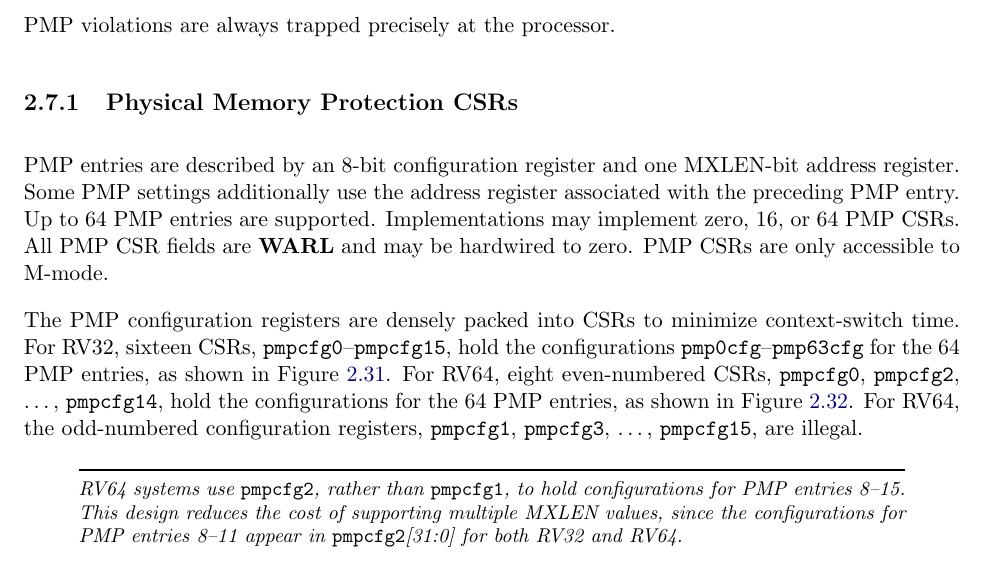
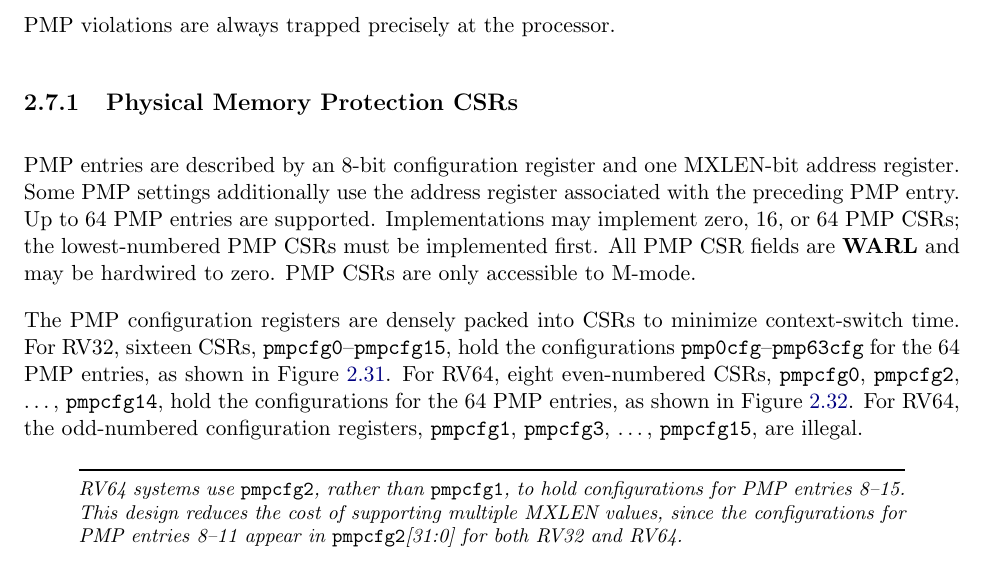
Before and after one commit to riscv/riscv-isa-manual, a LaTeX thesis (src/riscv-privileged.tex, which reads src/machine.tex): part of page 68 of 133, cut so that both start at the same text. Compiled offline with pdfLaTeX.

Commit message:
Clarify order in which PMP CSRs must be implemented

```diff
--- a/src/machine.tex
+++ b/src/machine.tex
@@ -3346,7 +3346,8 @@ PMP entries are described by an 8-bit configuration register and one MXLEN-bit
 address register.  Some PMP settings additionally use the address register
 associated with the preceding PMP entry.
 Up to 64 PMP entries are supported.
-Implementations may implement zero, 16, or 64 PMP CSRs.
+Implementations may implement zero, 16, or 64 PMP CSRs; the lowest-numbered
+PMP CSRs must be implemented first.
 All PMP CSR fields are \warl\ and may be hardwired to zero.
 PMP CSRs are only accessible to M-mode.
 
```
